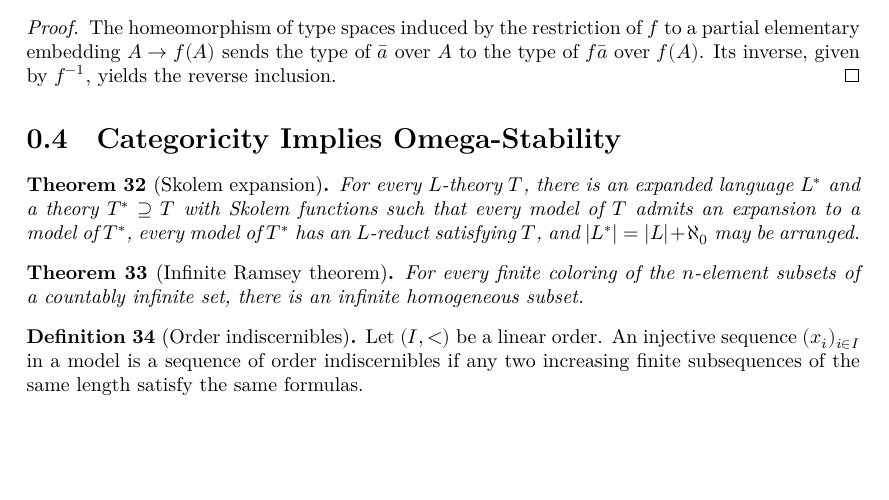
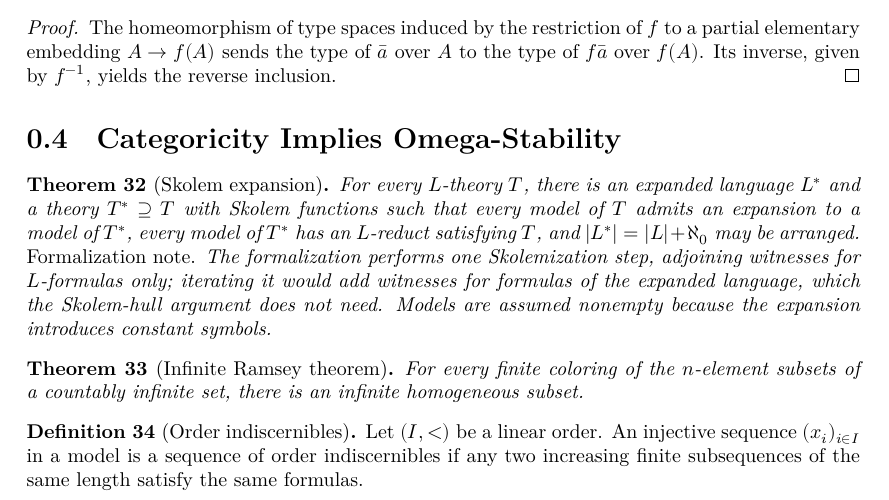
Before and after one commit to NoneMore/MorleyCategoricityTheorem, a LaTeX document (blueprint/src/print.tex, which reads blueprint/src/content.tex): part of page 5 of 14, cut so that both start at the same text, the shorter picture padded with empty space. Compiled offline with XeLaTeX.

Commit message:
feat(model-theory): formalize the Skolem expansion
Add `skolemExpansion L = L.sum L.skolem₁`, the Skolem axioms for
`L`-formulas, and the theory `skolemTheory T`.  Prove that every
nonempty model of `T` expands to a model of `skolemTheory T` via
choice functions, that models of the Skolem theory have `L`-reducts
modelling `T`, that the expansion has at most `max ℵ₀ L.card`
symbols, and that the Skolem axioms give Tarski–Vaught for the
`L`-reduct of any substructure.

Mark `thm:skolem-expansion` as formalized.  The note in the blueprint
records that the formalization performs one Skolemization step
(witnesses for `L`-formulas), which is what the Skolem-hull argument
uses, and assumes nonempty models.

Validation: `lake build MorleyCategoricityTheorem`,
`lake exe mk_all --check`, `lake exe checkdecls blueprint/lean_decls`,
`python3 -m unittest discover -s scripts/tests`.

```diff
--- a/blueprint/src/content.tex
+++ b/blueprint/src/content.tex
@@ -458,11 +458,18 @@ inverse, given by \(f^{-1}\), yields the reverse inclusion.
 
 \begin{theorem}[Skolem expansion]
 \label{thm:skolem-expansion}
+\lean{FirstOrder.Language.skolemExpansion, FirstOrder.Language.skolemAxiom, FirstOrder.Language.skolemTheory, FirstOrder.Language.realize_skolemAxiom, FirstOrder.Language.model_skolemTheory, FirstOrder.Language.Theory.model_of_model_skolemTheory, FirstOrder.Language.card_skolemExpansion_le}
+\leanok
 For every \(L\)-theory \(T\), there is an expanded language \(L^*\) and
 a theory \(T^*\supseteq T\) with Skolem functions such that every model
 of \(T\) admits an expansion to a model of \(T^*\), every model of
 \(T^*\) has an \(L\)-reduct satisfying \(T\), and
 \(|L^*|=|L|+\aleph_0\) may be arranged.
+\emph{Formalization note.}  The formalization performs one Skolemization
+step, adjoining witnesses for \(L\)-formulas only; iterating it would add
+witnesses for formulas of the expanded language, which the Skolem-hull
+argument does not need.  Models are assumed nonempty because the
+expansion introduces constant symbols.
 \end{theorem}
 
 \begin{theorem}[Infinite Ramsey theorem]
```
Also changed, not shown: 3 other files.
